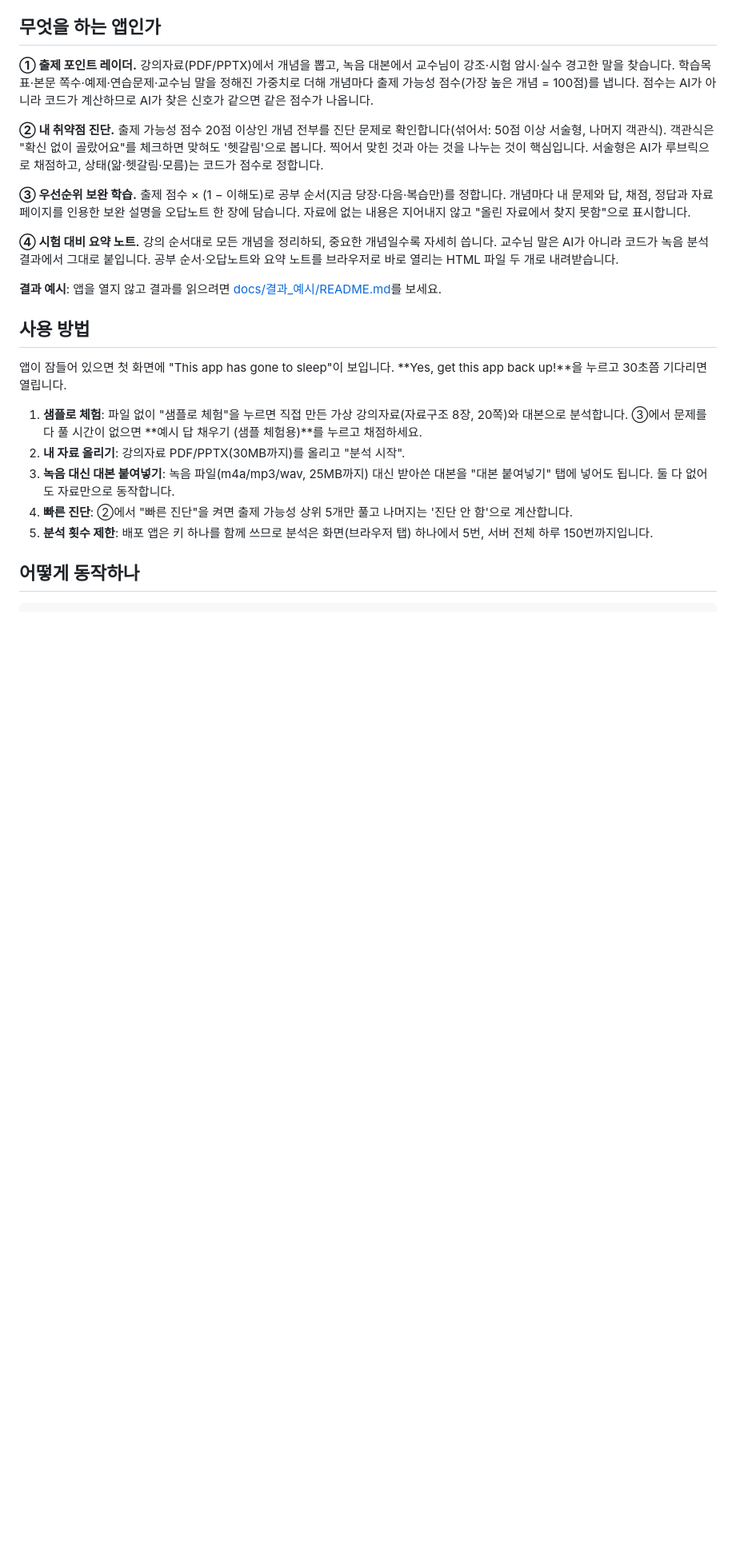
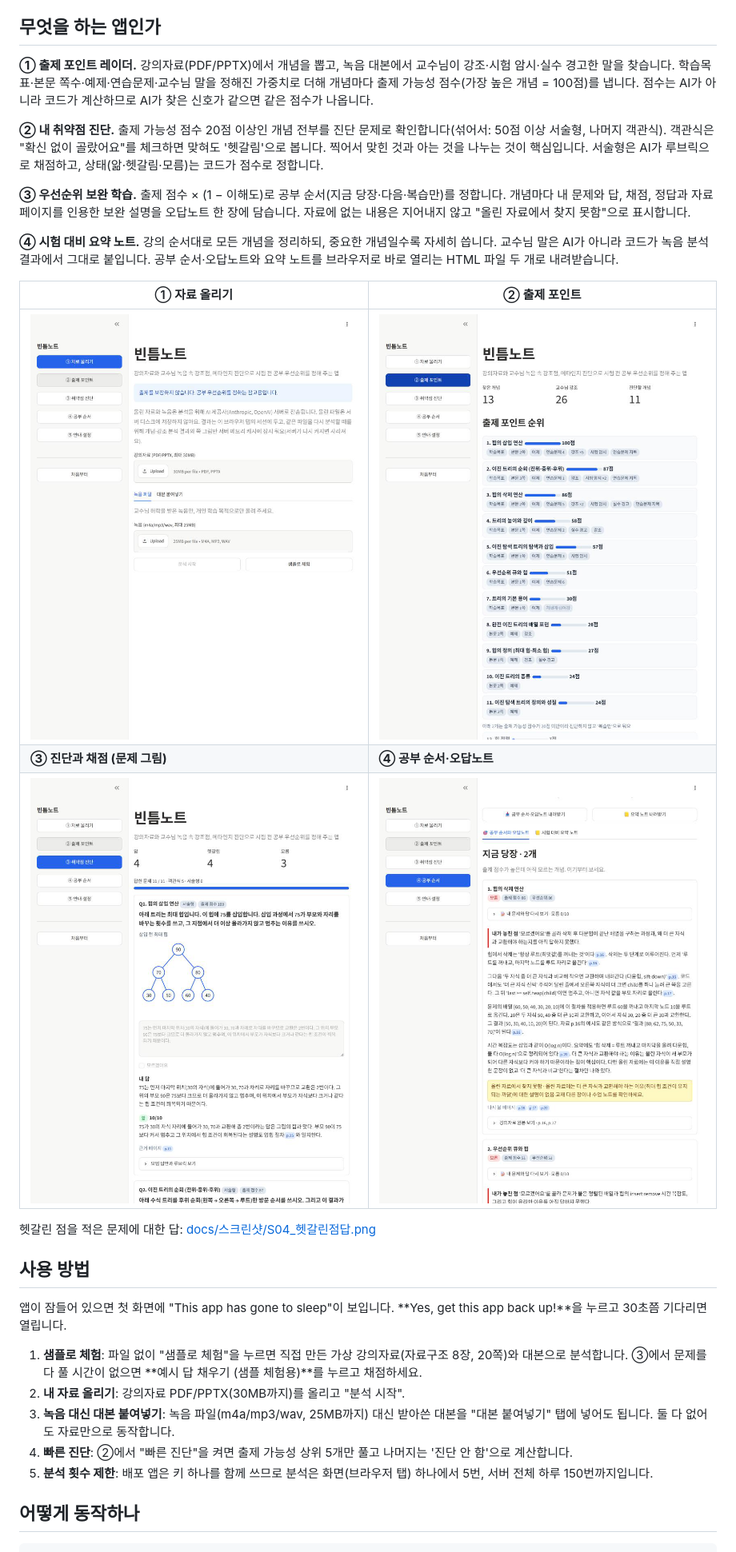
Before and after one commit to dodohun2212/bintm-rehearsal, a Markdown page: README.md, the part around one of its changes. Shown at 80% size. Rendered like a GitHub page; pictures changed too: docs/스크린샷/S01.png (added), docs/스크린샷/S02.png (added), docs/스크린샷/S03.png (added); blank space fills up the shorter version.

Commit message:
README·CHANGELOG: 배포 URL에서 실제 AI로 잰 값, 스크린샷 5장
Co-Authored-By: Claude Opus 5.5 <noreply@anthropic.com>

```diff
--- a/README.md
+++ b/README.md
@@ -24,7 +24,13 @@
 교수님 말은 AI가 아니라 코드가 녹음 분석 결과에서 그대로 붙입니다.
 공부 순서·오답노트와 요약 노트를 브라우저로 바로 열리는 HTML 파일 두 개로 내려받습니다.
 
-**결과 예시**: 앱을 열지 않고 결과를 읽으려면 [docs/결과_예시/README.md](docs/결과_예시/README.md)를 보세요.
+| ① 자료 올리기 | ② 출제 포인트 |
+|---|---|
+| ![S01](docs/스크린샷/S01.png) | ![S02](docs/스크린샷/S02.png) |
+| **③ 진단과 채점 (문제 그림)** | **④ 공부 순서·오답노트** |
+| ![S03](docs/스크린샷/S03.png) | ![S04](docs/스크린샷/S04.png) |
+
+헷갈린 점을 적은 문제에 대한 답: [docs/스크린샷/S04_헷갈린점답.png](docs/스크린샷/S04_헷갈린점답.png)
 
 ## 사용 방법
 
```
Also changed, not shown: other parts of README.md (+24 -1 lines), CHANGELOG.md (added, +19 -0 lines), docs/스크린샷/S04_헷갈린점답.png (added).
